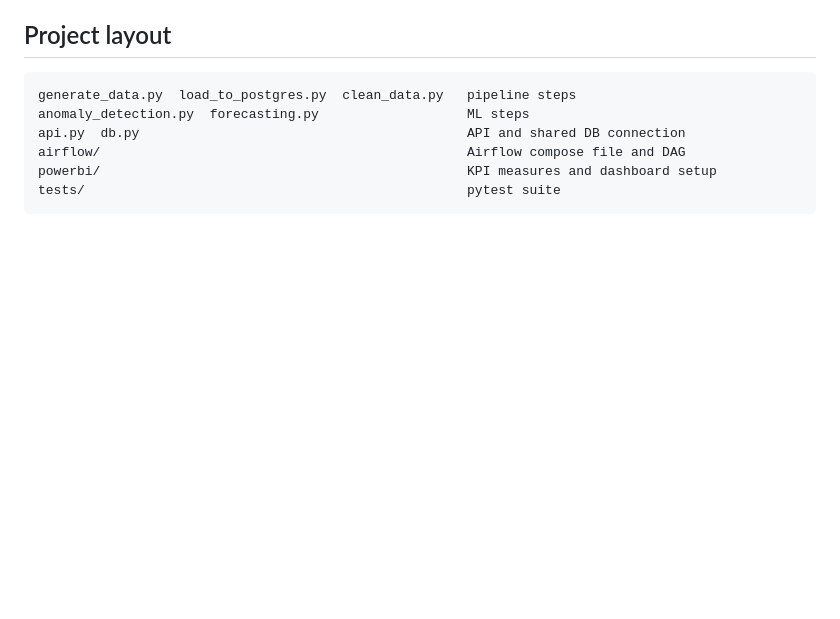
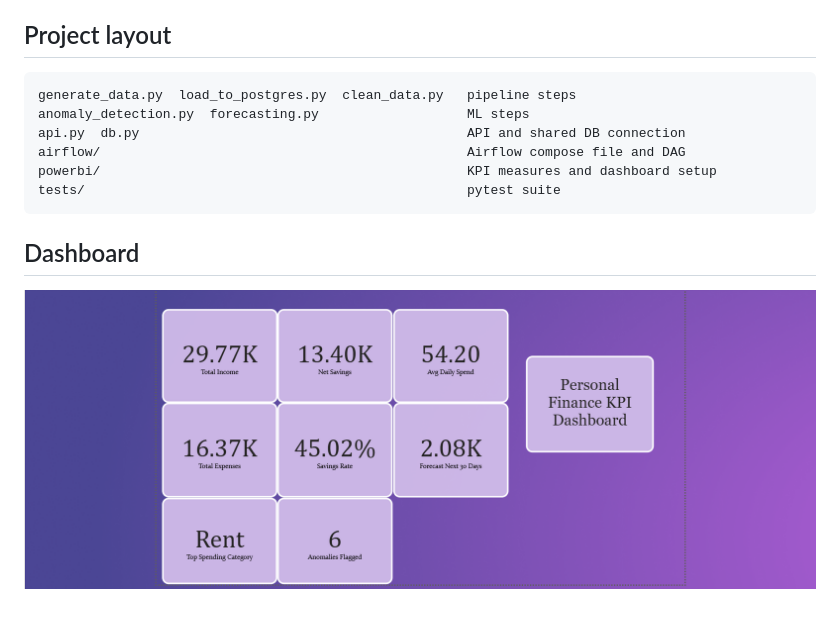
Before and after one commit to tanusha07/personal-finance-analytics-pipeline, a Markdown page: README.md, the part around the change. GitHub-like rendering; pictures changed too: docs/kpi_dashboard.png (added); blank space fills up the shorter version.

Commit message:
Add dashboard screenshot to README
Co-Authored-By: Claude Sonnet 5.5 <noreply@anthropic.com>

Claude-Session: https://claude.ai/code/session_015ZkixZq8AFS4xvbygnNvNb

````diff
--- a/README.md
+++ b/README.md
@@ -77,3 +77,7 @@ airflow/                                               Airflow compose file and
 powerbi/                                               KPI measures and dashboard setup
 tests/                                                 pytest suite
 ```
+
+## Dashboard
+
+![Personal Finance KPI Dashboard](docs/kpi_dashboard.png)
````
